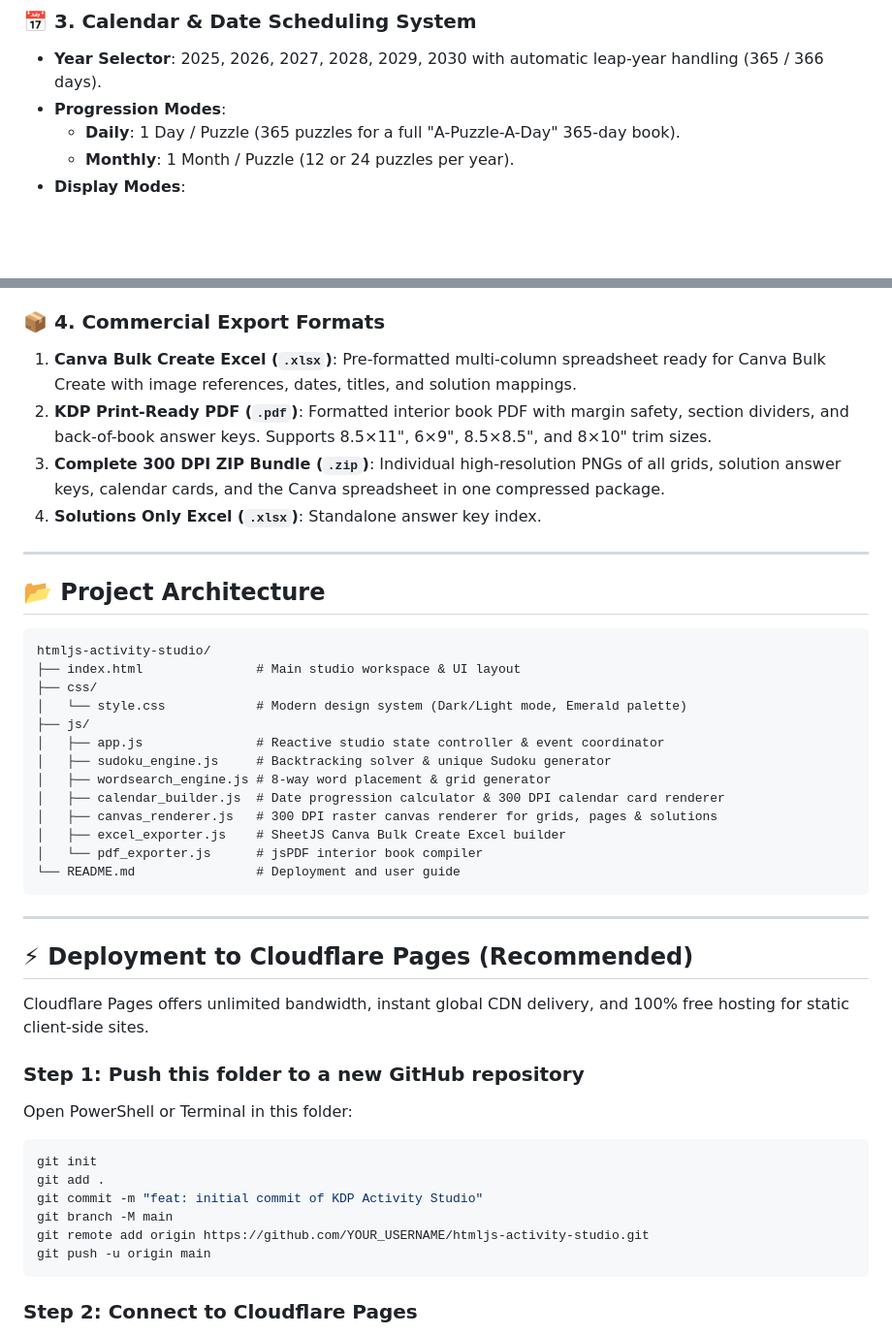
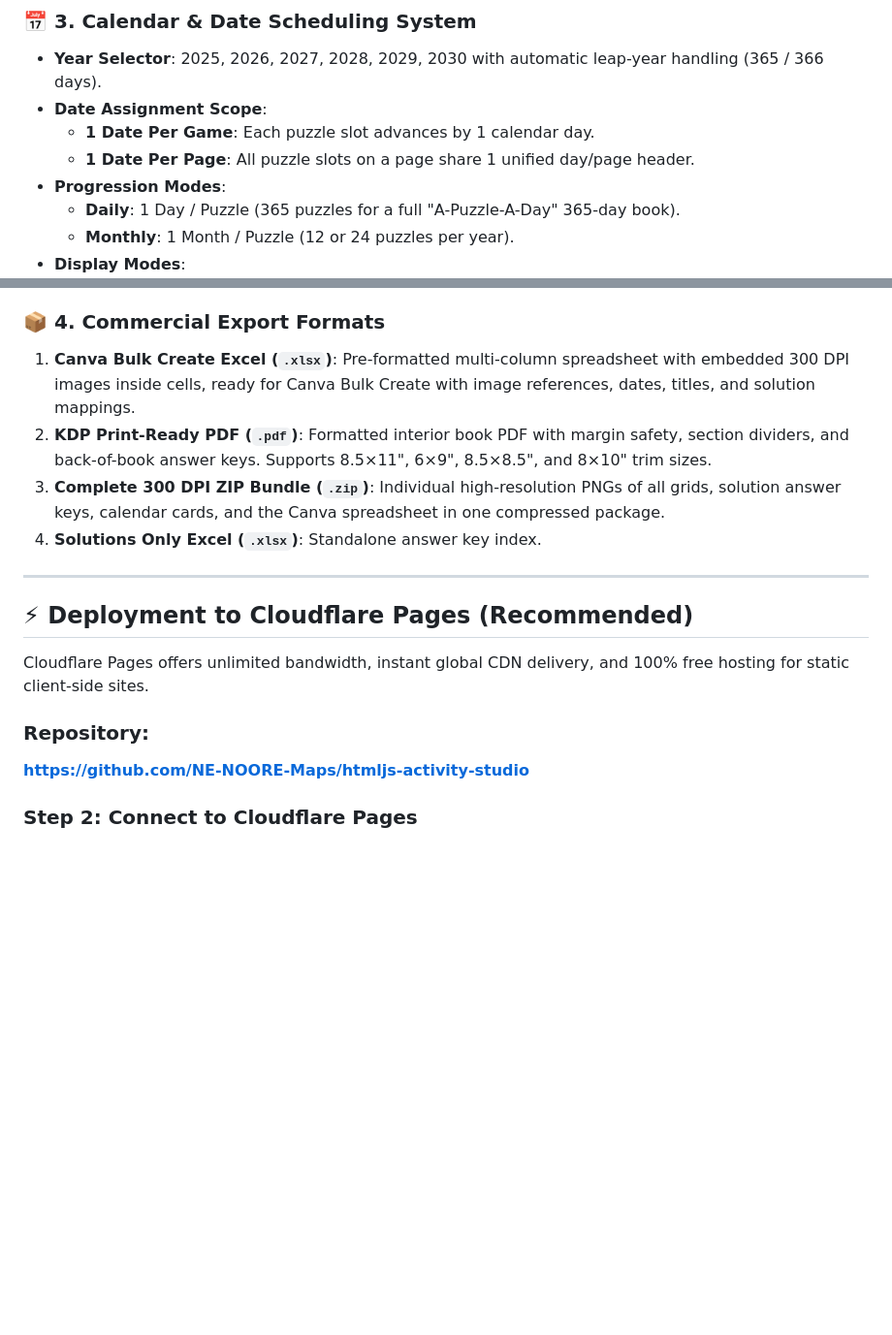
Before and after one commit to NE-NOORE-Maps/htmljs-activity-studio, a Markdown page: README.md, 2 parts joined by grey strips. Shown at 97% size. Rendered like a GitHub page; blank space fills up the shorter version.

Commit message:
docs: update README with repository link and date assignment scope feature

````diff
--- a/README.md
+++ b/README.md
@@ -23,6 +23,9 @@ Runs completely in the browser with **zero backend dependencies**, making it fre
 
 ### 📅 3. Calendar & Date Scheduling System
 - **Year Selector**: 2025, 2026, 2027, 2028, 2029, 2030 with automatic leap-year handling (365 / 366 days).
+- **Date Assignment Scope**:
+  - **1 Date Per Game**: Each puzzle slot advances by 1 calendar day.
+  - **1 Date Per Page**: All puzzle slots on a page share 1 unified day/page header.
 - **Progression Modes**:
   - **Daily**: 1 Day / Puzzle (365 puzzles for a full "A-Puzzle-A-Day" 365-day book).
   - **Monthly**: 1 Month / Puzzle (12 or 24 puzzles per year).
@@ -35,30 +38,10 @@ Runs completely in the browser with **zero backend dependencies**, making it fre
   - **7 Color Themes**: Modern Emerald, Classic Onyx, Royal Blue, Sunset Coral, Forest Sage, Warm Terracotta, Minimalist Slate.
 
 ### 📦 4. Commercial Export Formats
-1. **Canva Bulk Create Excel (`.xlsx`)**: Pre-formatted multi-column spreadsheet ready for Canva Bulk Create with image references, dates, titles, and solution mappings.
+1. **Canva Bulk Create Excel (`.xlsx`)**: Pre-formatted multi-column spreadsheet with embedded 300 DPI images inside cells, ready for Canva Bulk Create with image references, dates, titles, and solution mappings.
 2. **KDP Print-Ready PDF (`.pdf`)**: Formatted interior book PDF with margin safety, section dividers, and back-of-book answer keys. Supports 8.5×11", 6×9", 8.5×8.5", and 8×10" trim sizes.
 3. **Complete 300 DPI ZIP Bundle (`.zip`)**: Individual high-resolution PNGs of all grids, solution answer keys, calendar cards, and the Canva spreadsheet in one compressed package.
 4. **Solutions Only Excel (`.xlsx`)**: Standalone answer key index.
-
----
-
-## 📂 Project Architecture
-
-```
-htmljs-activity-studio/
-├── index.html               # Main studio workspace & UI layout
-├── css/
-│   └── style.css            # Modern design system (Dark/Light mode, Emerald palette)
-├── js/
-│   ├── app.js               # Reactive studio state controller & event coordinator
-│   ├── sudoku_engine.js     # Backtracking solver & unique Sudoku generator
-│   ├── wordsearch_engine.js # 8-way word placement & grid generator
-│   ├── calendar_builder.js  # Date progression calculator & 300 DPI calendar card renderer
-│   ├── canvas_renderer.js   # 300 DPI raster canvas renderer for grids, pages & solutions
-│   ├── excel_exporter.js    # SheetJS Canva Bulk Create Excel builder
-│   └── pdf_exporter.js      # jsPDF interior book compiler
-└── README.md                # Deployment and user guide
-```
 
 ---
 
@@ -66,16 +49,8 @@ htmljs-activity-studio/
 
 Cloudflare Pages offers unlimited bandwidth, instant global CDN delivery, and 100% free hosting for static client-side sites.
 
-### Step 1: Push this folder to a new GitHub repository
-Open PowerShell or Terminal in this folder:
-```bash
-git init
-git add .
-git commit -m "feat: initial commit of KDP Activity Studio"
-git branch -M main
-git remote add origin https://github.com/YOUR_USERNAME/htmljs-activity-studio.git
-git push -u origin main
-```
+### Repository:
+**[https://github.com/NE-NOORE-Maps/htmljs-activity-studio](https://github.com/NE-NOORE-Maps/htmljs-activity-studio)**
 
 ### Step 2: Connect to Cloudflare Pages
 1. Log in to [dash.cloudflare.com](https://dash.cloudflare.com/).
````
